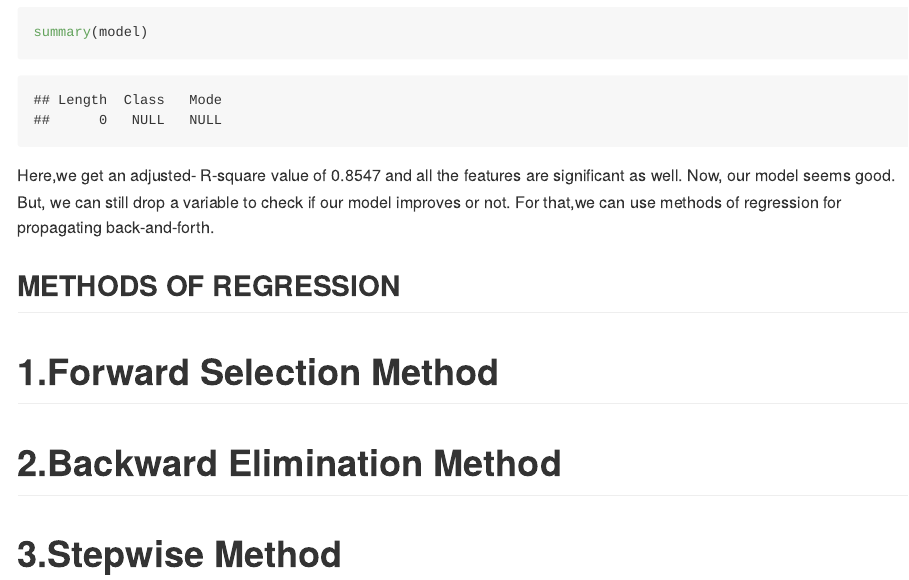
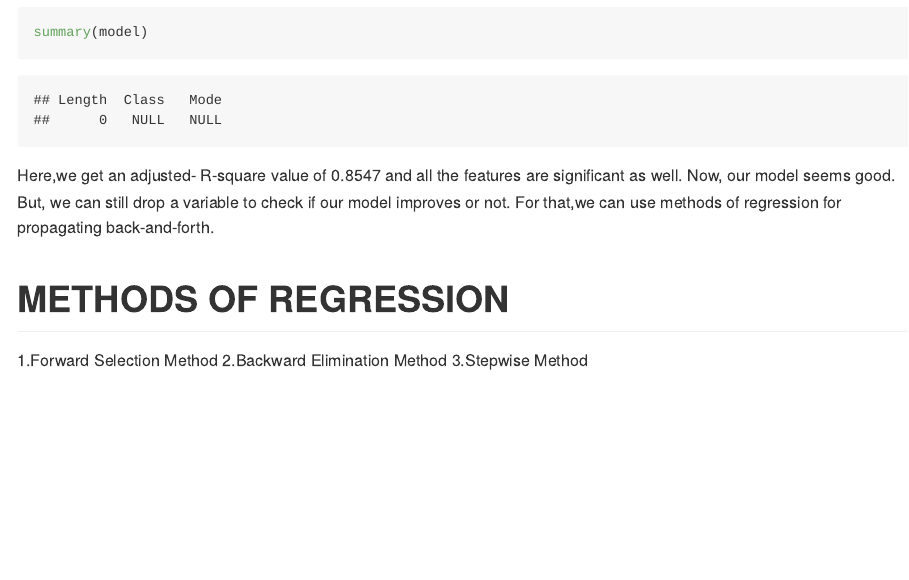
Before and after one commit to Utkagr/RTSMproject, an R Markdown document (regression/Twitter/report.Rmd): the page in a window 1100 px wide, from 3020 px down. Rendered offline with R 4.5, knitr and Pandoc, with nearby package versions; some code elsewhere in the file could not run offline.

Commit message:
report generated

````diff
--- a/regression/Twitter/report.Rmd
+++ b/regression/Twitter/report.Rmd
@@ -156,10 +156,10 @@ Now, our model seems good.
 But, we can still drop a variable to check if our model improves or not.
 For that,we can use methods of regression for propagating back-and-forth.
 
-## METHODS OF REGRESSION
-# 1.Forward Selection Method
-# 2.Backward Elimination Method
-# 3.Stepwise Method
+# METHODS OF REGRESSION
+1.Forward Selection Method
+2.Backward Elimination Method
+3.Stepwise Method
 
 For our analysis,we have considered Backward elimination method.
 ```{r}
````
Also changed, not shown: regression/Twitter/report.md, regression/Twitter/report.Rmd (2 more changed lines), 3 other files.
